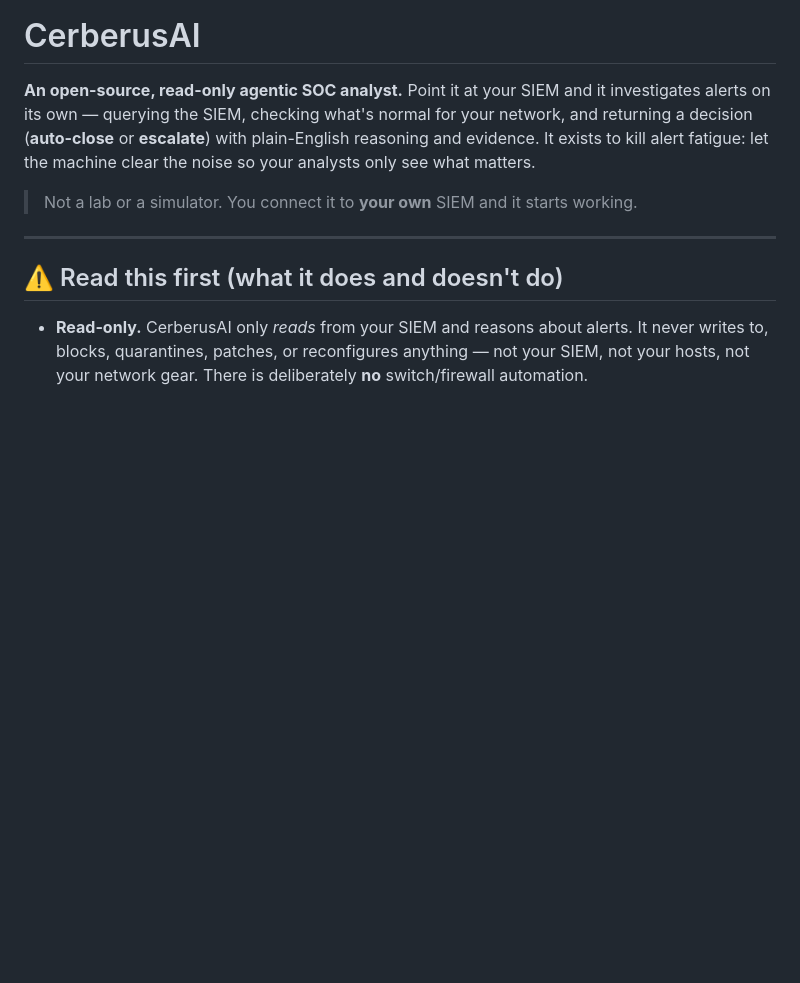
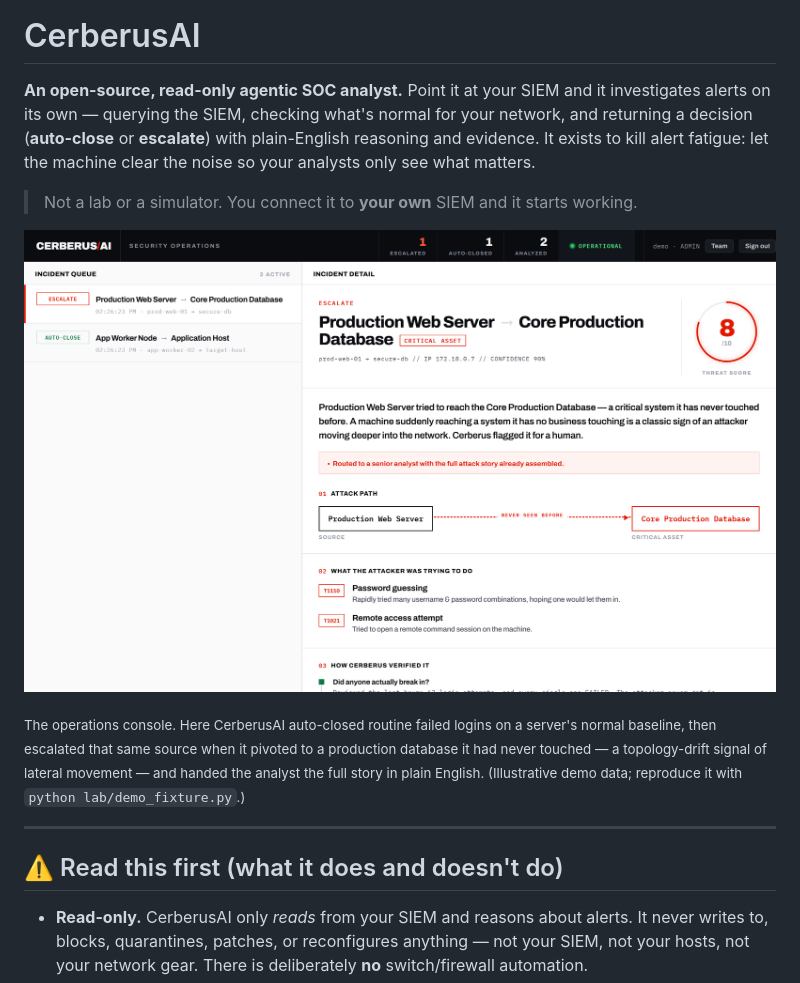
Before and after one commit to justinbarrow30/cerberus-ai, a Markdown page: README.md, the part around the change. GitHub-like rendering; pictures changed too: docs/console.png (added); blank space fills up the shorter version.

```diff
--- a/README.md
+++ b/README.md
@@ -6,6 +6,10 @@ decision (**auto-close** or **escalate**) with plain-English reasoning and evide
 kill alert fatigue: let the machine clear the noise so your analysts only see what matters.
 
 > Not a lab or a simulator. You connect it to **your own** SIEM and it starts working.
+
+![CerberusAI operations console](docs/console.png)
+
+<sub>The operations console. Here CerberusAI auto-closed routine failed logins on a server's normal baseline, then escalated that same source when it pivoted to a production database it had never touched — a topology-drift signal of lateral movement — and handed the analyst the full story in plain English. (Illustrative demo data; reproduce it with `python lab/demo_fixture.py`.)</sub>
 
 ---
 
```
Also changed, not shown: 2 other files.
